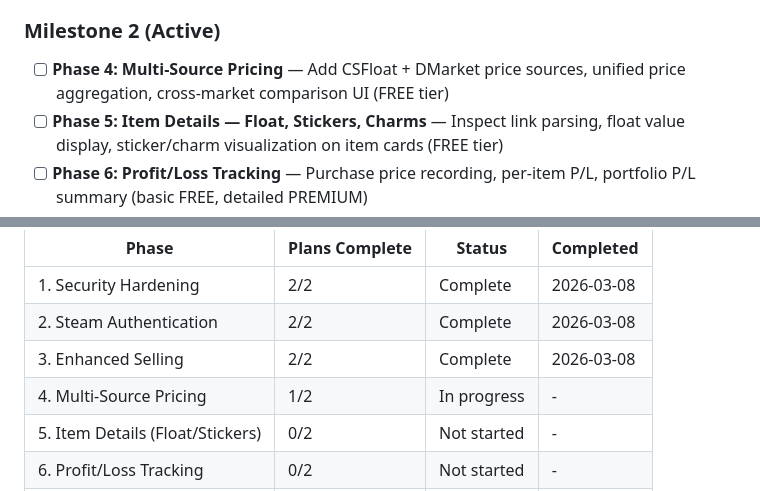
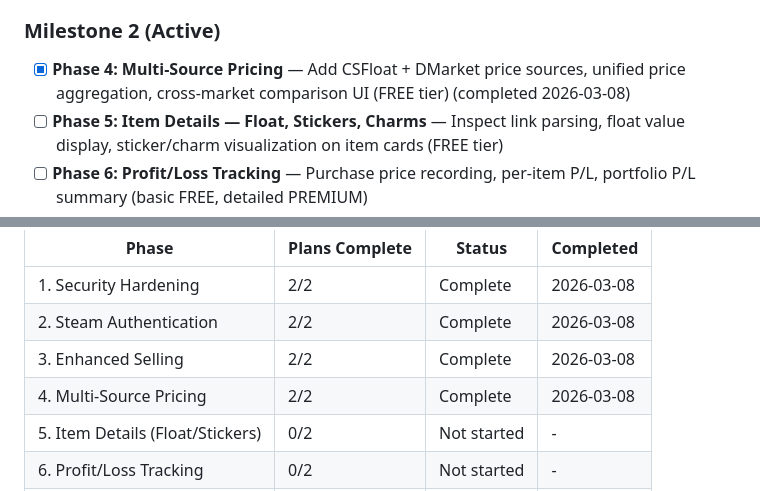
Before and after one commit to aihnatiev1/SkinKeeper, a Markdown page: .planning/ROADMAP.md, 2 parts joined by grey strips. Rendered like a GitHub page.

```diff
--- a/.planning/ROADMAP.md
+++ b/.planning/ROADMAP.md
@@ -27,7 +27,7 @@ Milestone 1 (Security + Auth + Selling) is complete. Milestone 2 focuses on turn
 
 ### Milestone 2 (Active)
 
-- [ ] **Phase 4: Multi-Source Pricing** — Add CSFloat + DMarket price sources, unified price aggregation, cross-market comparison UI (FREE tier)
+- [x] **Phase 4: Multi-Source Pricing** — Add CSFloat + DMarket price sources, unified price aggregation, cross-market comparison UI (FREE tier) (completed 2026-03-08)
 - [ ] **Phase 5: Item Details — Float, Stickers, Charms** — Inspect link parsing, float value display, sticker/charm visualization on item cards (FREE tier)
 - [ ] **Phase 6: Profit/Loss Tracking** — Purchase price recording, per-item P/L, portfolio P/L summary (basic FREE, detailed PREMIUM)
 - [ ] **Phase 7: In-App Purchases** — Paywall screen, StoreKit/Google Play subscriptions, receipt verification, premium gating
@@ -156,7 +156,7 @@ Phases execute in numeric order: 1 → 2 → 3 (M1) → 4 → 5 → 6 → 7 →
 | 1. Security Hardening | 2/2 | Complete | 2026-03-08 |
 | 2. Steam Authentication | 2/2 | Complete | 2026-03-08 |
 | 3. Enhanced Selling | 2/2 | Complete | 2026-03-08 |
-| 4. Multi-Source Pricing | 1/2 | In progress | - |
+| 4. Multi-Source Pricing | 2/2 | Complete   | 2026-03-08 |
 | 5. Item Details (Float/Stickers) | 0/2 | Not started | - |
 | 6. Profit/Loss Tracking | 0/2 | Not started | - |
 | 7. In-App Purchases | 0/2 | Not started | - |
```
Also changed, not shown: .planning/STATE.md (+18 -15 lines), 1 other file.
